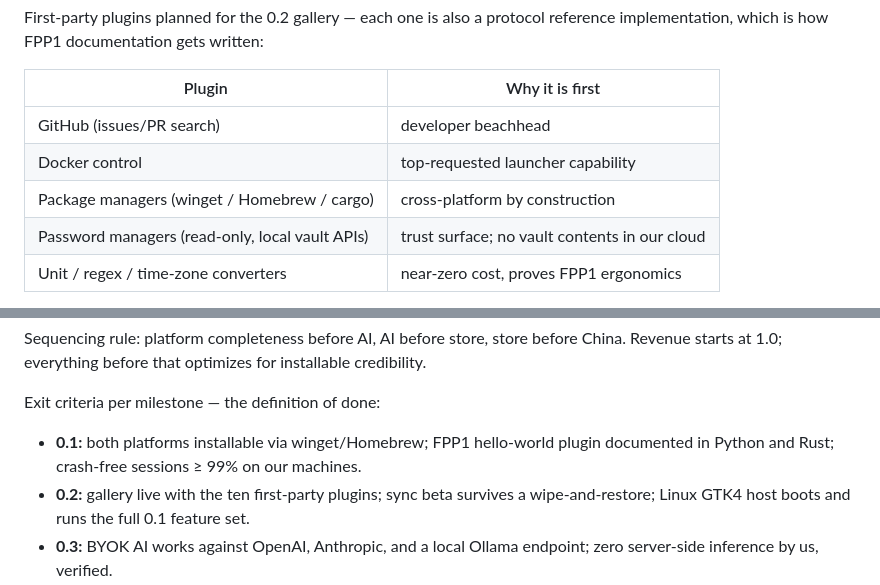
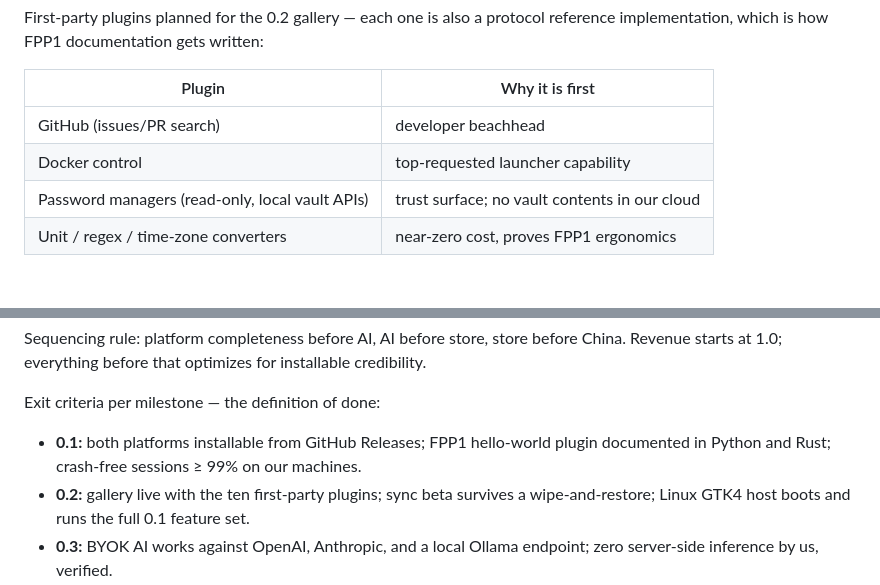
Before and after one commit to turinglambdaai/fulcrum, a Markdown page: docs/business.md, 2 parts joined by grey strips. Drawn GitHub-style; blank space fills up the shorter version.

```diff
--- a/docs/business.md
+++ b/docs/business.md
@@ -236,7 +236,6 @@ First-party plugins planned for the 0.2 gallery — each one is also a protocol
 |---|---|
 | GitHub (issues/PR search) | developer beachhead |
 | Docker control | top-requested launcher capability |
-| Package managers (winget / Homebrew / cargo) | cross-platform by construction |
 | Password managers (read-only, local vault APIs) | trust surface; no vault contents in our cloud |
 | Unit / regex / time-zone converters | near-zero cost, proves FPP1 ergonomics |
 
@@ -367,7 +366,7 @@ Sequencing rule: platform completeness before AI, AI before store, store before
 
 Exit criteria per milestone — the definition of done:
 
-- **0.1:** both platforms installable via winget/Homebrew; FPP1 hello-world plugin documented in Python and Rust; crash-free sessions ≥ 99% on our machines.
+- **0.1:** both platforms installable from GitHub Releases; FPP1 hello-world plugin documented in Python and Rust; crash-free sessions ≥ 99% on our machines.
 - **0.2:** gallery live with the ten first-party plugins; sync beta survives a wipe-and-restore; Linux GTK4 host boots and runs the full 0.1 feature set.
 - **0.3:** BYOK AI works against OpenAI, Anthropic, and a local Ollama endpoint; zero server-side inference by us, verified.
 - **1.0:** Pro purchasable end-to-end via Paddle (tax handled, invoice delivered); lifetime cap enforced in licensing logic, not in prose.
```
Also changed, not shown: docs/business.zh-CN.md (+2 -3 lines).
